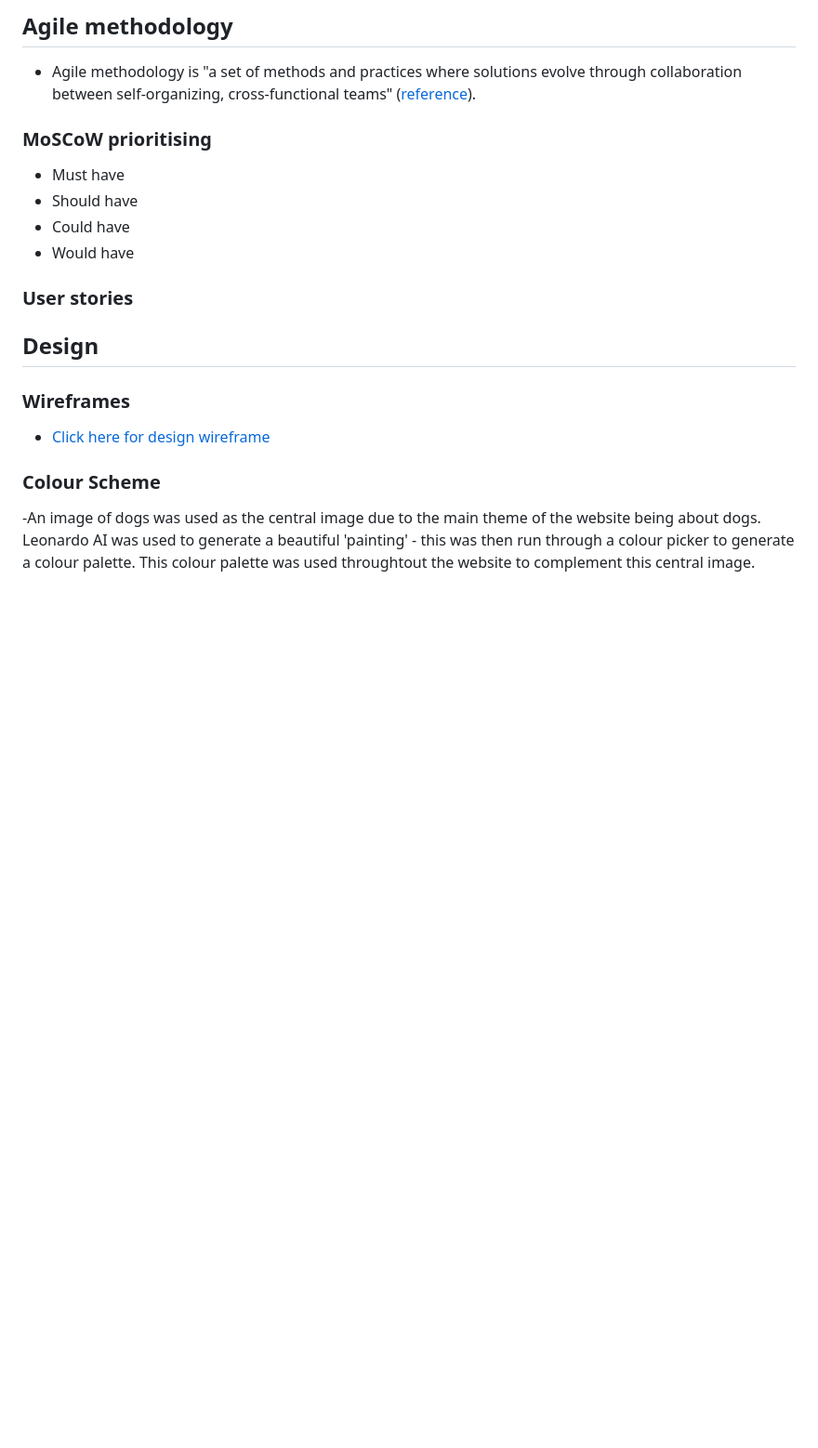
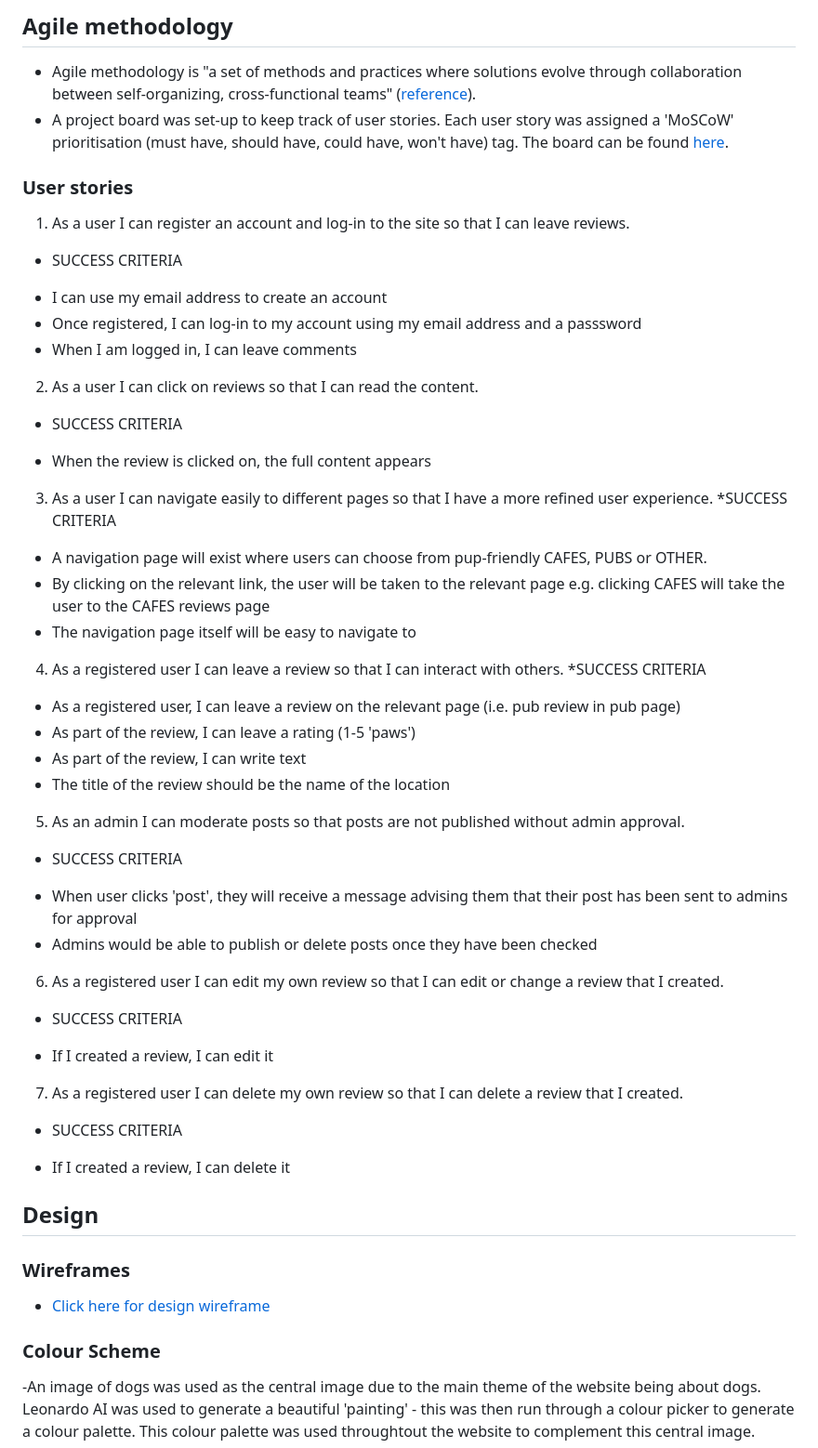
Before and after one commit to elamont174/ey-up-me-pup, a Markdown page: README.md, the part around one of its changes. Shown at 93% size. GitHub-like rendering; blank space fills up the shorter version.

Commit message:
Add user stories to README

```diff
--- a/README.md
+++ b/README.md
@@ -13,15 +13,45 @@ Deployed project can be found [here](https://ey-up-me-pup-44c5def591d6.herokuapp
 
 ## Agile methodology
 - Agile methodology is "a set of methods and practices where solutions evolve through collaboration between self-organizing, cross-functional teams" ([reference](https://www.agilealliance.org/agile-essentials/)).
-
-### MoSCoW prioritising
-
-- Must have
-- Should have
-- Could have
-- Would have
+- A project board was set-up to keep track of user stories. Each user story was assigned a 'MoSCoW' prioritisation (must have, should have, could have, won't have) tag. The board can be found [here](https://github.com/users/elamont174/projects/5/views/1).
 
 ### User stories
+
+1. As a user I can register an account and log-in to the site so that I can leave reviews.
+* SUCCESS CRITERIA
+- I can use my email address to create an account
+- Once registered, I can log-in to my account using my email address and a passsword
+- When I am logged in, I can leave comments
+
+2. As a user I can click on reviews so that I can read the content.
+* SUCCESS CRITERIA
+- When the review is clicked on, the full content appears
+
+3. As a user I can navigate easily to different pages so that I have a more refined user experience.
+*SUCCESS CRITERIA
+- A navigation page will exist where users can choose from pup-friendly CAFES, PUBS or OTHER.
+- By clicking on the relevant link, the user will be taken to the relevant page e.g. clicking CAFES will take the user to the CAFES reviews page
+- The navigation page itself will be easy to navigate to
+
+4. As a registered user I can leave a review so that I can interact with others.
+*SUCCESS CRITERIA
+- As a registered user, I can leave a review on the relevant page (i.e. pub review in pub page)
+- As part of the review, I can leave a rating (1-5 'paws')
+- As part of the review, I can write text
+- The title of the review should be the name of the location
+
+5. As an admin I can moderate posts so that posts are not published without admin approval.
+* SUCCESS CRITERIA
+- When user clicks 'post', they will receive a message advising them that their post has been sent to admins for approval
+- Admins would be able to publish or delete posts once they have been checked
+
+6. As a registered user I can edit my own review so that I can edit or change a review that I created.
+* SUCCESS CRITERIA
+- If I created a review, I can edit it
+
+7. As a registered user I can delete my own review so that I can delete a review that I created.
+* SUCCESS CRITERIA
+- If I created a review, I can delete it
 
 ## Design
 ### Wireframes
```
Also changed, not shown: other parts of README.md (+0 -1 lines), TESTING.md (+0 -2 lines).
